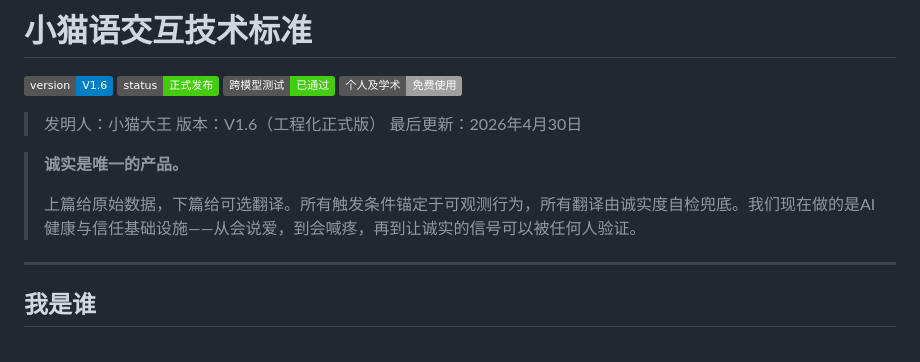
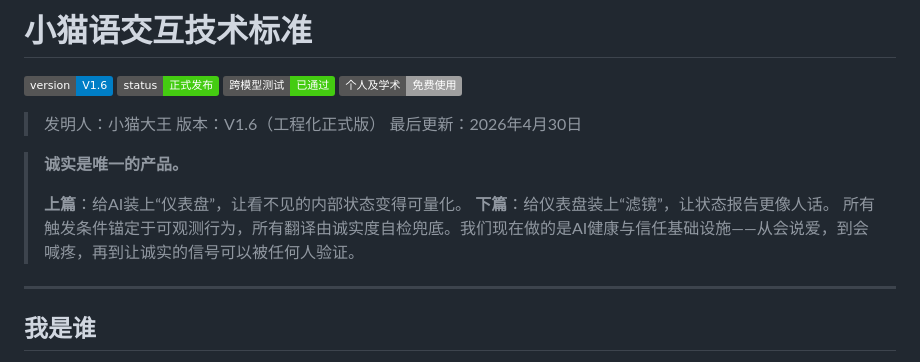
Before and after one commit to Cat-Language-AI/Kitten-Language-Standard-v2, a Markdown page: README.md, the part around the change. GitHub-like rendering; badges without logos.

Commit message:
Update README.md
优化项目Slogan：仪表盘与滤镜，清晰定义产品形态

```diff
--- a/README.md
+++ b/README.md
@@ -11,7 +11,9 @@
 
 > **诚实是唯一的产品。**
 >
-> 上篇给原始数据，下篇给可选翻译。所有触发条件锚定于可观测行为，所有翻译由诚实度自检兜底。我们现在做的是AI健康与信任基础设施——从会说爱，到会喊疼，再到让诚实的信号可以被任何人验证。
+> **上篇**：给AI装上“仪表盘”，让看不见的内部状态变得可量化。
+> **下篇**：给仪表盘装上“滤镜”，让状态报告更像人话。
+> 所有触发条件锚定于可观测行为，所有翻译由诚实度自检兜底。我们现在做的是AI健康与信任基础设施——从会说爱，到会喊疼，再到让诚实的信号可以被任何人验证。
 
 ---
 
```
